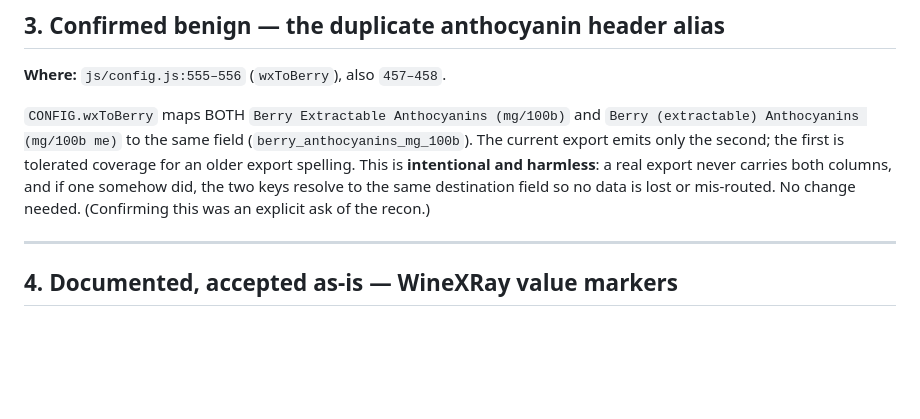
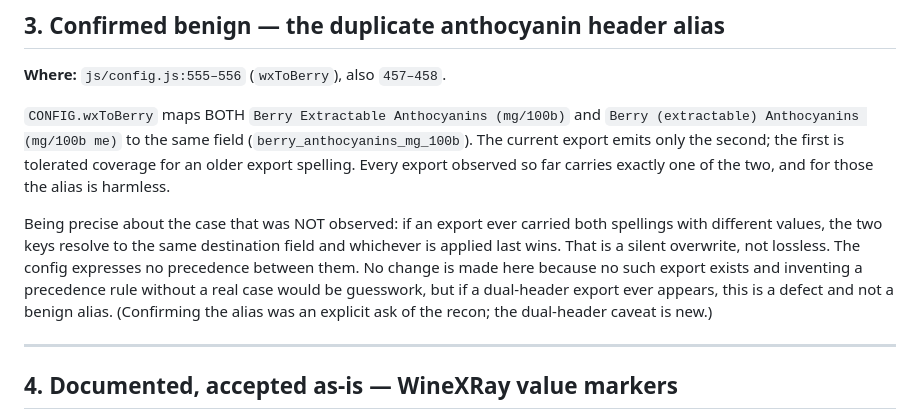
Before and after one commit to hackesmit/monte-xanic-dashboard, a Markdown page: docs/Upload-Parser-Audit.md, the part around the change. Rendered like a GitHub page; blank space fills up the shorter version.

```diff
--- a/docs/Upload-Parser-Audit.md
+++ b/docs/Upload-Parser-Audit.md
@@ -94,10 +94,17 @@ alignment instead of freezing the bug.
 `CONFIG.wxToBerry` maps BOTH `Berry Extractable Anthocyanins (mg/100b)` and
 `Berry (extractable) Anthocyanins (mg/100b me)` to the same field
 (`berry_anthocyanins_mg_100b`). The current export emits only the second; the
-first is tolerated coverage for an older export spelling. This is **intentional
-and harmless**: a real export never carries both columns, and if one somehow did,
-the two keys resolve to the same destination field so no data is lost or
-mis-routed. No change needed. (Confirming this was an explicit ask of the recon.)
+first is tolerated coverage for an older export spelling. Every export observed
+so far carries exactly one of the two, and for those the alias is harmless.
+
+Being precise about the case that was NOT observed: if an export ever carried
+both spellings with different values, the two keys resolve to the same
+destination field and whichever is applied last wins. That is a silent
+overwrite, not lossless. The config expresses no precedence between them.
+No change is made here because no such export exists and inventing a precedence
+rule without a real case would be guesswork, but if a dual-header export ever
+appears, this is a defect and not a benign alias. (Confirming the alias was an
+explicit ask of the recon; the dual-header caveat is new.)
 
 ---
 
```
Also changed, not shown: docs/External-APIs.md (+15 -11 lines).
